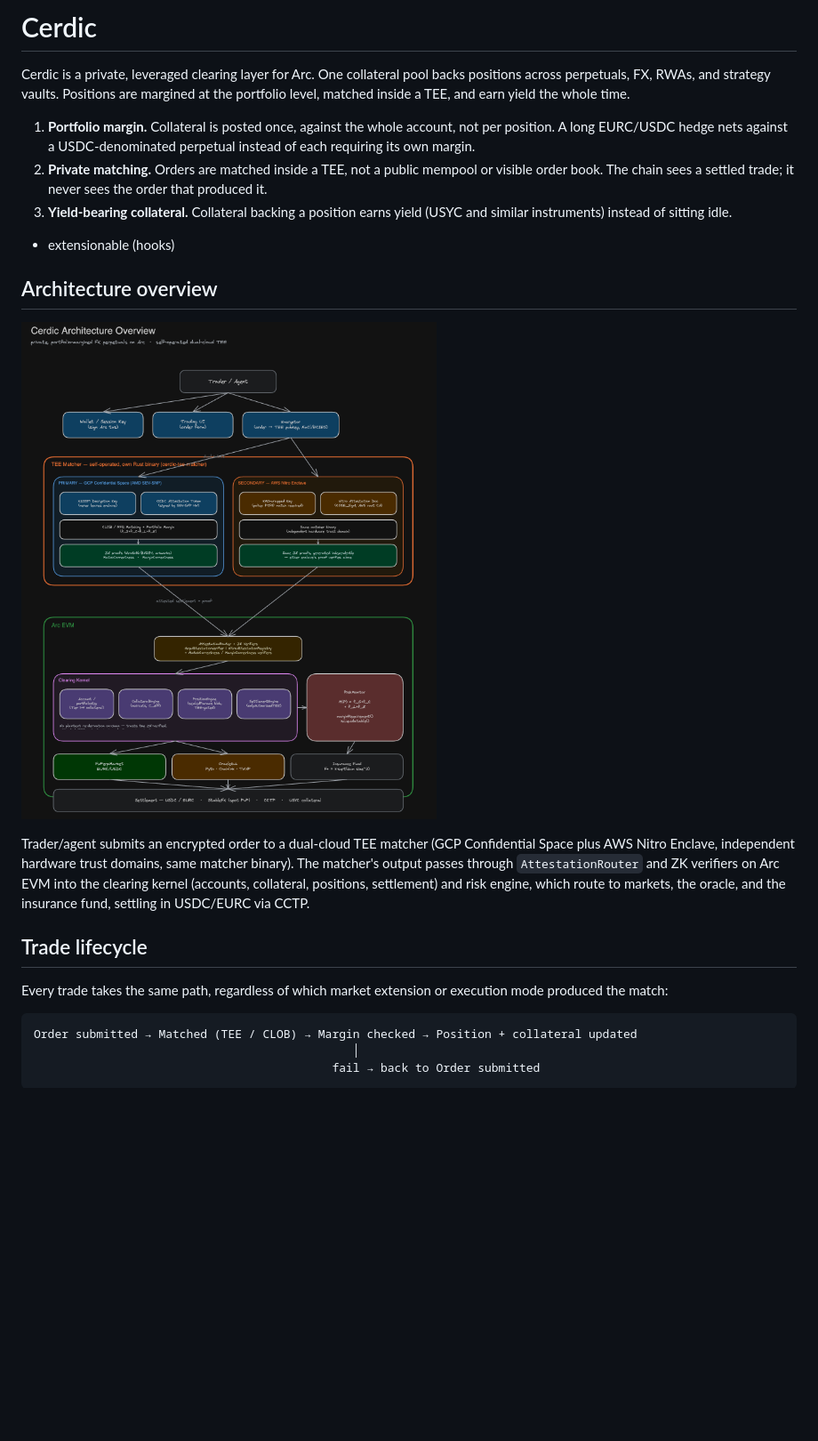
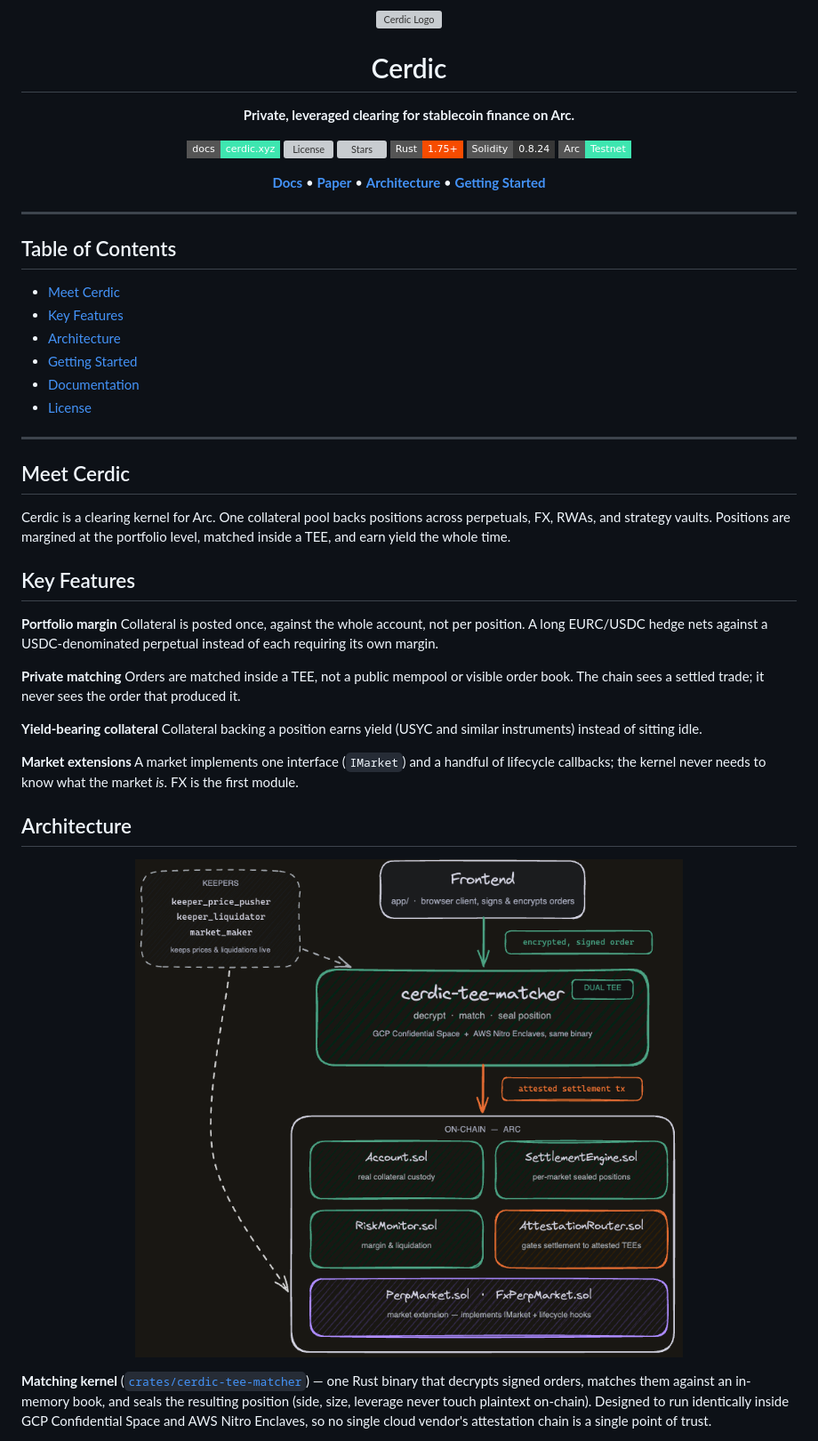
Before and after one commit to cerdicxyz/cerdic, a Markdown page: README.md, the part around the change printed below. Shown: that part at 89% size. Rendered like a GitHub page; pictures changed too: docs/architecture.png (added); badges without logos; blank space fills up the shorter version; grey boxes are pictures that could not be loaded.

````diff
--- a/README.md
+++ b/README.md
@@ -1,24 +1,57 @@
-# Cerdic
+<div align="center">
+  <img src="app/public/logos/android-chrome-512x512.png" alt="Cerdic Logo" width="120" />
+  <h1>Cerdic</h1>
+  <p>
+    <b>Private, leveraged clearing for stablecoin finance on Arc.</b>
+  </p>
+  <p>
+    <a href="https://cerdicxyz.github.io/"><img src="https://img.shields.io/badge/docs-cerdic.xyz-3ee6b0?style=flat-square&logoColor=white" alt="Docs"></a>
+    <a href="https://github.com/cerdicxyz/cerdic"><img src="https://img.shields.io/github/license/cerdicxyz/cerdic?style=flat-square" alt="License"></a>
+    <a href="https://github.com/cerdicxyz/cerdic"><img src="https://img.shields.io/github/stars/cerdicxyz/cerdic?style=flat-square&color=3ee6b0" alt="Stars"></a>
+    <img src="https://img.shields.io/badge/Rust-1.75+-f74c00?style=flat-square&logo=rust&logoColor=white" alt="Rust">
+    <img src="https://img.shields.io/badge/Solidity-0.8.24-363636?style=flat-square&logo=solidity&logoColor=white" alt="Solidity">
+    <img src="https://img.shields.io/badge/Arc-Testnet-3ee6b0?style=flat-square" alt="Arc Testnet">
+  </p>
+  <p>
+    <a href="https://cerdicxyz.github.io/"><b>Docs</b></a> •
+    <a href="paper/cerdic.pdf"><b>Paper</b></a> •
+    <a href="ARCHITECTURE.md"><b>Architecture</b></a> •
+    <a href="#getting-started"><b>Getting Started</b></a>
+  </p>
+</div>
 
-Cerdic is a private, leveraged clearing layer for Arc. One collateral pool backs positions across perpetuals, FX, RWAs, and strategy vaults. Positions are margined at the portfolio level, matched inside a TEE, and earn yield the whole time.
+---
 
-1. **Portfolio margin.** Collateral is posted once, against the whole account, not per position. A long EURC/USDC hedge nets against a USDC-denominated perpetual instead of each requiring its own margin.
-2. **Private matching.** Orders are matched inside a TEE, not a public mempool or visible order book. The chain sees a settled trade; it never sees the order that produced it.
-3. **Yield-bearing collateral.** Collateral backing a position earns yield (USYC and similar instruments) instead of sitting idle.
+## Table of Contents
 
-- extensionable (hooks)
+- [Meet Cerdic](#meet-cerdic)
+- [Key Features](#key-features)
+- [Architecture](#architecture)
+- [Getting Started](#getting-started)
+- [Documentation](#documentation)
+- [License](#license)
 
-## Architecture overview
+---
 
-![Cerdic architecture overview](docs/overflow.png)
+## Meet Cerdic
 
-Trader/agent submits an encrypted order to a dual-cloud TEE matcher (GCP Confidential Space plus AWS Nitro Enclave, independent hardware trust domains, same matcher binary). The matcher's output passes through `AttestationRouter` and ZK verifiers on Arc EVM into the clearing kernel (accounts, collateral, positions, settlement) and risk engine, which route to markets, the oracle, and the insurance fund, settling in USDC/EURC via CCTP.
+Cerdic is a clearing kernel for Arc. One collateral pool backs positions across perpetuals, FX, RWAs, and strategy vaults. Positions are margined at the portfolio level, matched inside a TEE, and earn yield the whole time.
 
-## Trade lifecycle
+## Key Features
 
-Every trade takes the same path, regardless of which market extension or execution mode produced the match:
+**Portfolio margin** Collateral is posted once, against the whole account, not per position. A long EURC/USDC hedge nets against a USDC-denominated perpetual instead of each requiring its own margin.
 
-```
-Order submitted → Matched (TEE / CLOB) → Margin checked → Position + collateral updated
-                                              │
-                                           fail → back to Order submitted
+**Private matching** Orders are matched inside a TEE, not a public mempool or visible order book. The chain sees a settled trade; it never sees the order that produced it.
+
+**Yield-bearing collateral** Collateral backing a position earns yield (USYC and similar instruments) instead of sitting idle.
+
+**Market extensions** A market implements one interface (`IMarket`) and a handful of lifecycle callbacks; the kernel never needs to know what the market _is_. FX is the first module.
+
+## Architecture
+
+<p align="center">
+  <img src="docs/architecture.png" alt="Cerdic architecture: Frontend signs and encrypts an order to cerdic-tee-matcher, which decrypts, matches, and seals the position, then submits an attested settlement tx to Account.sol, SettlementEngine.sol, RiskMonitor.sol, and AttestationRouter.sol on Arc; keepers keep prices and liquidations live." width="720">
+</p>
+
+**Matching kernel** ([`crates/cerdic-tee-matcher`](crates/cerdic-tee-matcher)) — one Rust binary that decrypts signed orders, matches them against an in-memory book, and seals the resulting position (side, size, leverage never touch plaintext on-chain). Designed to run identically inside GCP Confidential Space and AWS Nitro Enclaves, so no single cloud vendor's attestation chain is a single point of trust.
+
````
Also changed, not shown: other parts of README.md (+20 -38 lines), 1 other file.
